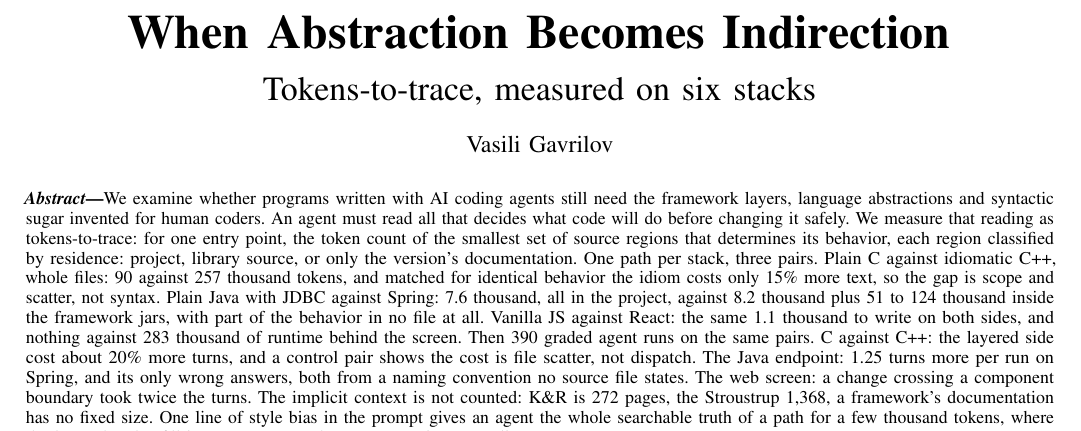
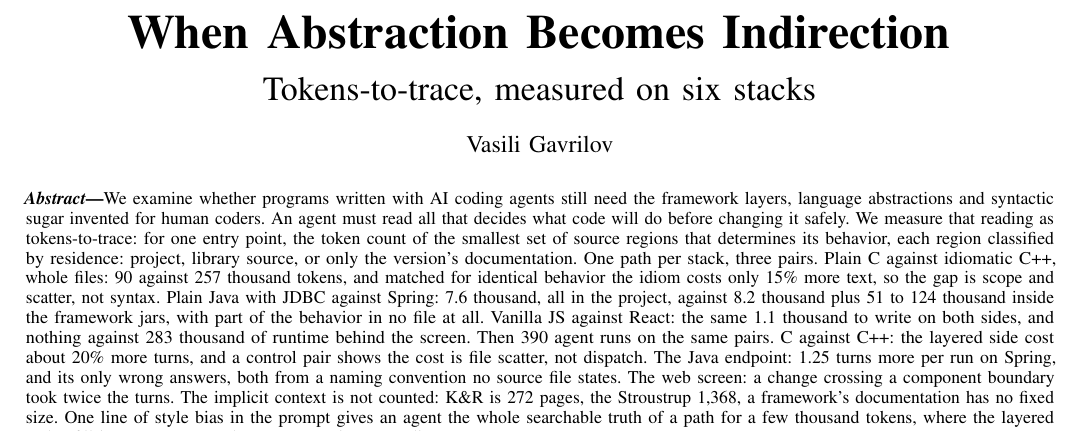
Before and after one commit to Anode1/articles, a LaTeX paper (MISRA_C_vs_CPP/tokens_to_trace.tex): part of page 1 of 9, cut so that both start at the same text. Compiled offline with pdfLaTeX.

Commit message:
abstract: drop graded

```diff
--- a/MISRA_C_vs_CPP/tokens_to_trace.tex
+++ b/MISRA_C_vs_CPP/tokens_to_trace.tex
@@ -37,7 +37,7 @@
 thousand plus 51 to 124 thousand inside the framework jars, with part
 of the behavior in no file at all. Vanilla JS against React: the same
 1.1 thousand to write on both sides, and nothing against 283 thousand
-of runtime behind the screen. Then 390 graded agent runs on the same
+of runtime behind the screen. Then 390 agent runs on the same
 pairs. C against C++: the layered side cost about 20\% more turns,
 and a control pair shows the cost is file scatter, not dispatch. The
 Java endpoint: 1.25 turns more per run on Spring, and its only wrong
```
Also changed, not shown: MISRA_C_vs_CPP/tokens_to_trace.pdf.
